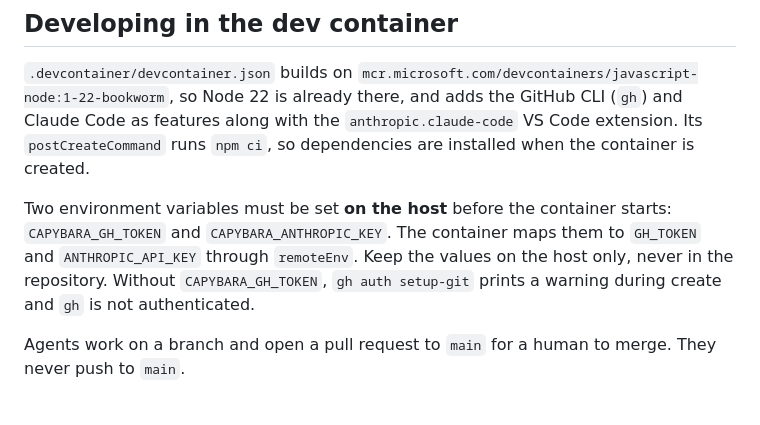
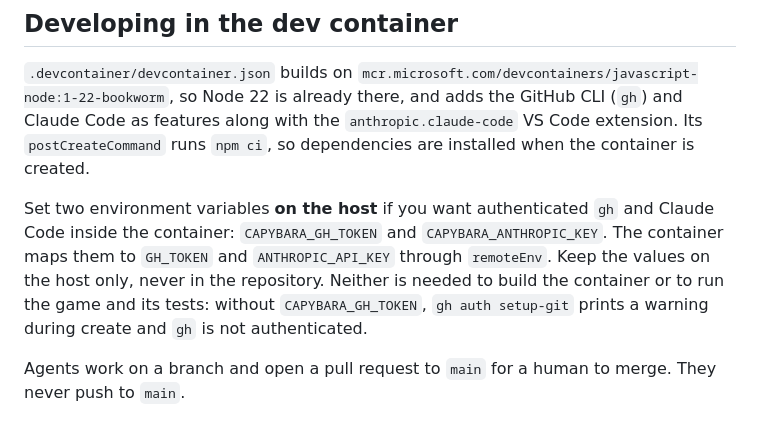
Before and after one commit to Impertatore/Project-06, a Markdown page: README.md, the part around the change. Rendered like a GitHub page.

Commit message:
Fix scope-container-env-requirement: say what actually needs each variable
Soften "must be set on the host before the container starts", which read
stronger than the config enforces: ${localEnv:...} expands to empty when
unset, and nothing in postCreateCommand needs either variable except
gh auth setup-git, which is already wrapped in a warning fallback. Someone
cloning to work on the game was told the container would not start when it
will.

C2 README.md:28

Co-Authored-By: Claude Opus 5 (1M context) <noreply@anthropic.com>

```diff
--- a/README.md
+++ b/README.md
@@ -25,7 +25,7 @@ The app needs no internet connection once installed. Supported browsers: current
 
 `.devcontainer/devcontainer.json` builds on `mcr.microsoft.com/devcontainers/javascript-node:1-22-bookworm`, so Node 22 is already there, and adds the GitHub CLI (`gh`) and Claude Code as features along with the `anthropic.claude-code` VS Code extension. Its `postCreateCommand` runs `npm ci`, so dependencies are installed when the container is created.
 
-Two environment variables must be set **on the host** before the container starts: `CAPYBARA_GH_TOKEN` and `CAPYBARA_ANTHROPIC_KEY`. The container maps them to `GH_TOKEN` and `ANTHROPIC_API_KEY` through `remoteEnv`. Keep the values on the host only, never in the repository. Without `CAPYBARA_GH_TOKEN`, `gh auth setup-git` prints a warning during create and `gh` is not authenticated.
+Set two environment variables **on the host** if you want authenticated `gh` and Claude Code inside the container: `CAPYBARA_GH_TOKEN` and `CAPYBARA_ANTHROPIC_KEY`. The container maps them to `GH_TOKEN` and `ANTHROPIC_API_KEY` through `remoteEnv`. Keep the values on the host only, never in the repository. Neither is needed to build the container or to run the game and its tests: without `CAPYBARA_GH_TOKEN`, `gh auth setup-git` prints a warning during create and `gh` is not authenticated.
 
 Agents work on a branch and open a pull request to `main` for a human to merge. They never push to `main`.
 
```
